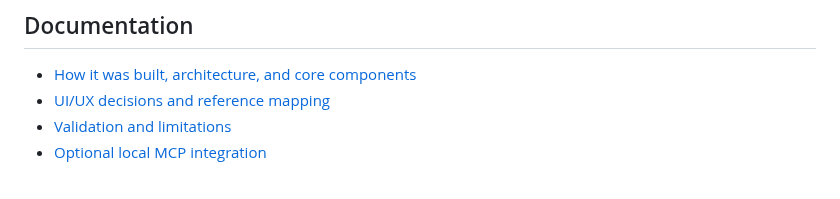
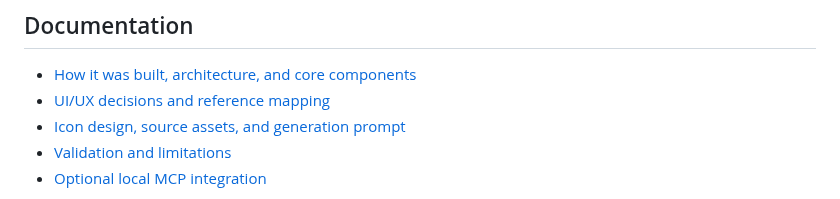
Before and after one commit to Michael-Ma/stillnote, a Markdown page: README.md, the part around the change. Rendered like a GitHub page.

Commit message:
Give Stillnote a folded-paper S icon

```diff
--- a/README.md
+++ b/README.md
@@ -90,6 +90,7 @@ See [validation results and remaining checks](docs/VALIDATION.md) for the eviden
 
 - [How it was built, architecture, and core components](docs/ARCHITECTURE.md)
 - [UI/UX decisions and reference mapping](docs/DESIGN.md)
+- [Icon design, source assets, and generation prompt](docs/ICON.md)
 - [Validation and limitations](docs/VALIDATION.md)
 - [Optional local MCP integration](docs/MCP.md)
 
```
Also changed, not shown: docs/DESIGN.md (+4 -0 lines), docs/ICON.md (added, +29 -0 lines), assets/icon-small.png (added), assets/icon.png, docs/images/home.png, 6 other files.
